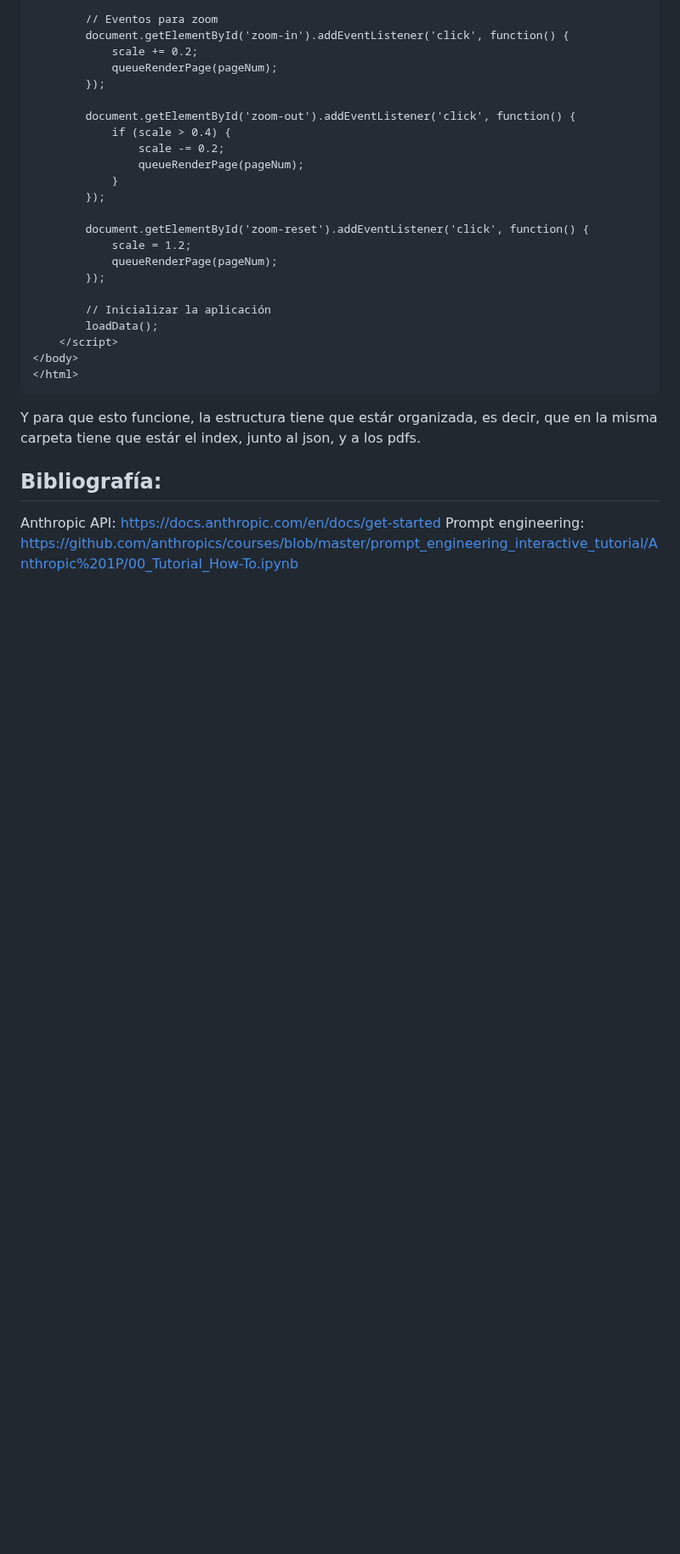
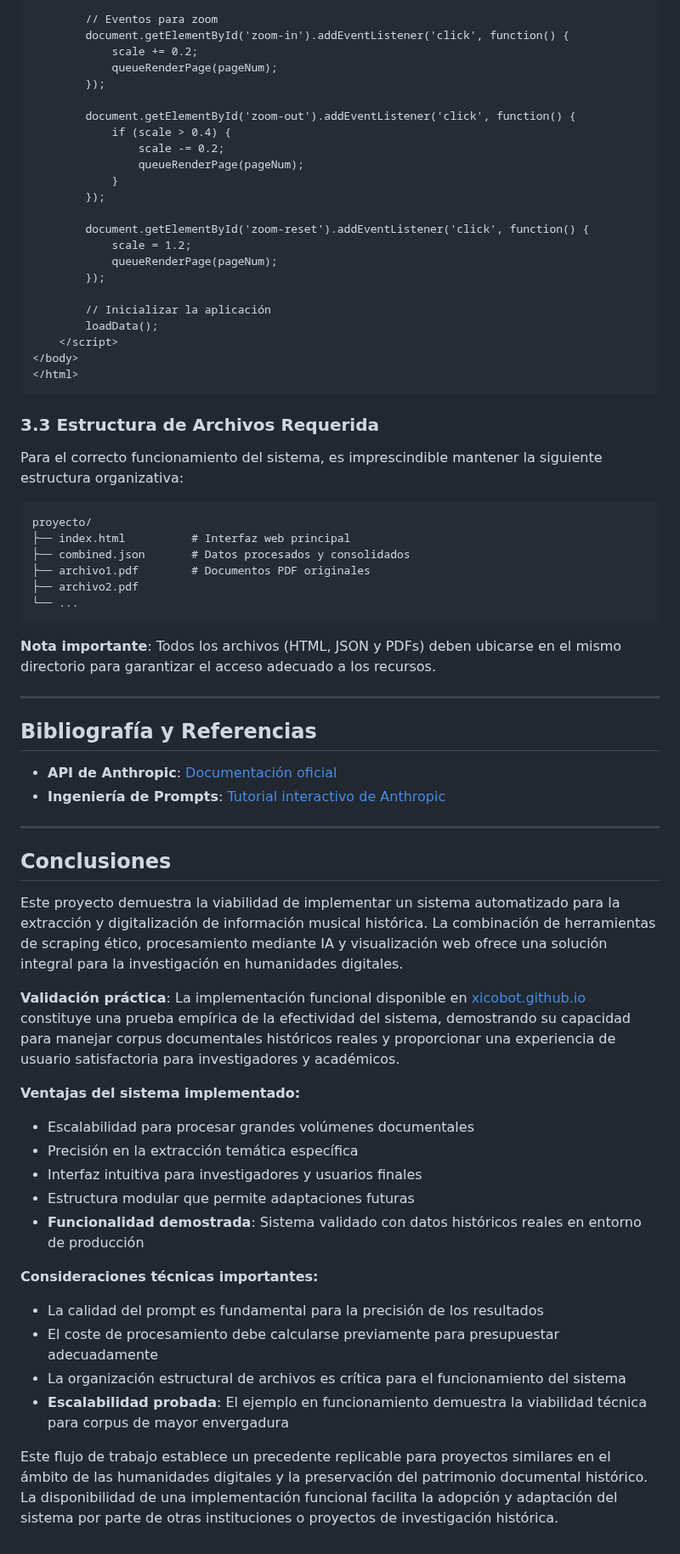
Before and after one commit to Xicobot/AI-Historical-Document-Analysis, a Markdown page: docs/documetacionproceso.md, the part around one of its changes. Shown at 85% size. GitHub-like rendering; blank space fills up the shorter version.

````diff
--- a/docs/documetacionproceso.md
+++ b/docs/documetacionproceso.md
@@ -999,9 +1075,48 @@ Para el despliegue, que es lo mas importante, queremos una pagina web que lea lo
 </body>
 </html>
 ```
-Y para que esto funcione, la estructura tiene que estár organizada, es decir, que en la misma carpeta tiene que estár el index, junto al json, y a los pdfs.
 
+### 3.3 Estructura de Archivos Requerida
 
-## Bibliografía:
-Anthropic API: https://docs.anthropic.com/en/docs/get-started
-Prompt engineering: https://github.com/anthropics/courses/blob/master/prompt_engineering_interactive_tutorial/Anthropic%201P/00_Tutorial_How-To.ipynb
+Para el correcto funcionamiento del sistema, es imprescindible mantener la siguiente estructura organizativa:
+
+```
+proyecto/
+├── index.html          # Interfaz web principal
+├── combined.json       # Datos procesados y consolidados
+├── archivo1.pdf        # Documentos PDF originales
+├── archivo2.pdf
+└── ...
+```
+
+**Nota importante**: Todos los archivos (HTML, JSON y PDFs) deben ubicarse en el mismo directorio para garantizar el acceso adecuado a los recursos.
+
+---
+
+## Bibliografía y Referencias
+
+- **API de Anthropic**: [Documentación oficial](https://docs.anthropic.com/en/docs/get-started)
+- **Ingeniería de Prompts**: [Tutorial interactivo de Anthropic](https://github.com/anthropics/courses/blob/master/prompt_engineering_interactive_tutorial/Anthropic%201P/00_Tutorial_How-To.ipynb)
+
+---
+
+## Conclusiones
+
+Este proyecto demuestra la viabilidad de implementar un sistema automatizado para la extracción y digitalización de información musical histórica. La combinación de herramientas de scraping ético, procesamiento mediante IA y visualización web ofrece una solución integral para la investigación en humanidades digitales.
+
+**Validación práctica**: La implementación funcional disponible en [xicobot.github.io](https://xicobot.github.io) constituye una prueba empírica de la efectividad del sistema, demostrando su capacidad para manejar corpus documentales históricos reales y proporcionar una experiencia de usuario satisfactoria para investigadores y académicos.
+
+**Ventajas del sistema implementado:**
+- Escalabilidad para procesar grandes volúmenes documentales
+- Precisión en la extracción temática específica
+- Interfaz intuitiva para investigadores y usuarios finales
+- Estructura modular que permite adaptaciones futuras
+- **Funcionalidad demostrada**: Sistema validado con datos históricos reales en entorno de producción
+
+**Consideraciones técnicas importantes:**
+- La calidad del prompt es fundamental para la precisión de los resultados
+- El coste de procesamiento debe calcularse previamente para presupuestar adecuadamente
+- La organización estructural de archivos es crítica para el funcionamiento del sistema
+- **Escalabilidad probada**: El ejemplo en funcionamiento demuestra la viabilidad técnica para corpus de mayor envergadura
+
+Este flujo de trabajo establece un precedente replicable para proyectos similares en el ámbito de las humanidades digitales y la preservación del patrimonio documental histórico. La disponibilidad de una implementación funcional facilita la adopción y adaptación del sistema por parte de otras instituciones o proyectos de investigación histórica.
````
Also changed, not shown: other parts of docs/documetacionproceso.md (+131 -55 lines).
